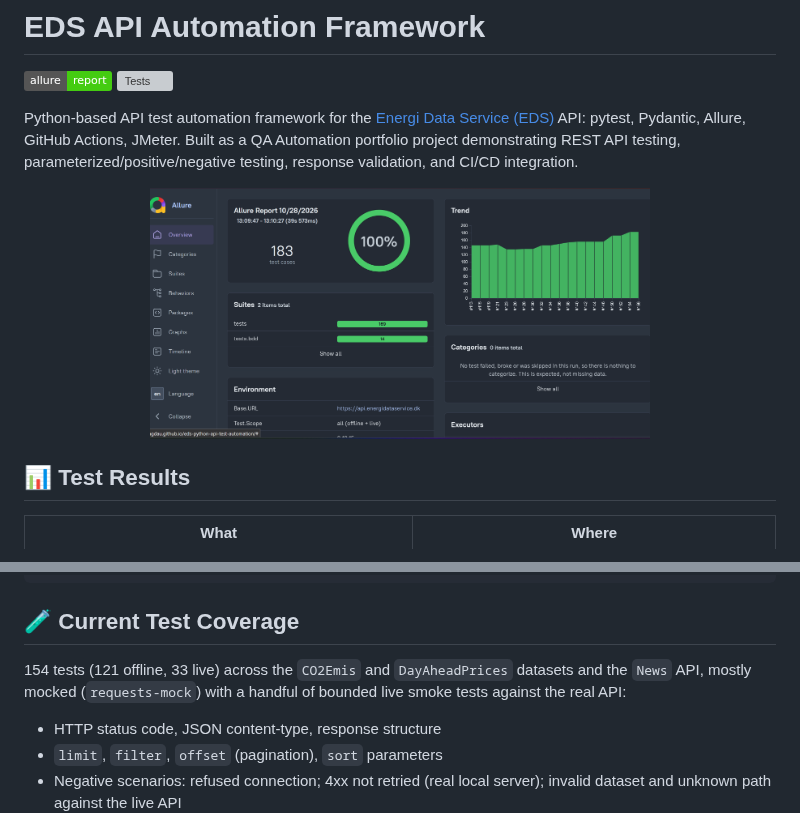
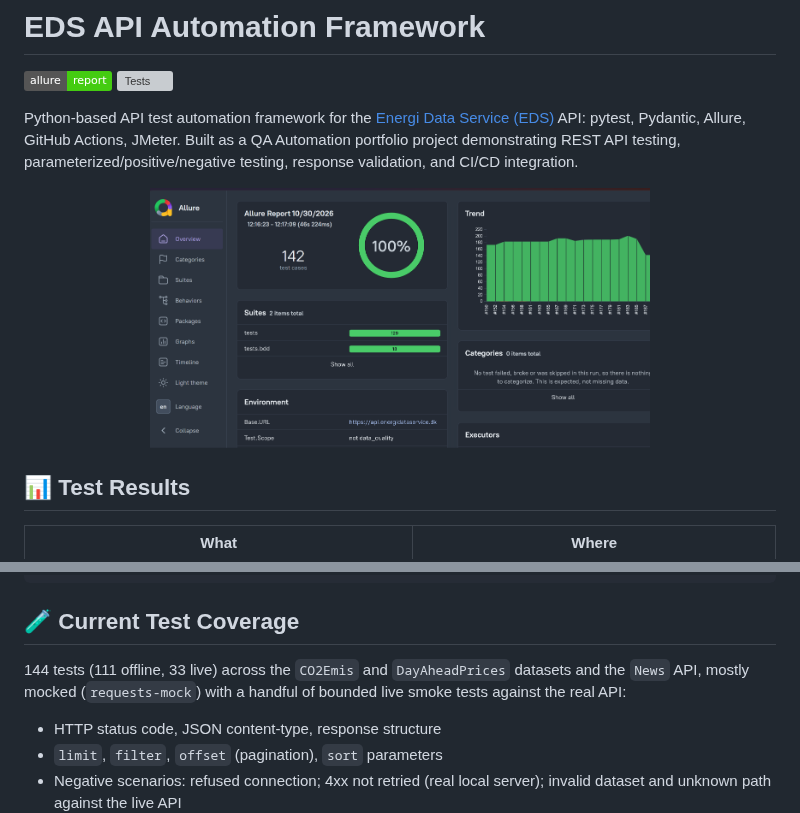
Before and after one commit to magdaU/eds-python-api-test-automation, a Markdown page: README.md, 2 parts joined by grey strips. Drawn GitHub-style; pictures changed too: docs/allure-report.png; badges without logos; grey boxes are pictures that could not be loaded.

```diff
--- a/README.md
+++ b/README.md
@@ -107,7 +107,7 @@ eds-python-api-test-automation/
 
 ## 🧪 Current Test Coverage
 
-154 tests (121 offline, 33 live) across the `CO2Emis` and `DayAheadPrices` datasets and the `News` API, mostly mocked (`requests-mock`)
+144 tests (111 offline, 33 live) across the `CO2Emis` and `DayAheadPrices` datasets and the `News` API, mostly mocked (`requests-mock`)
 with a handful of bounded live smoke tests against the real API:
 
 * HTTP status code, JSON content-type, response structure
```
Also changed, not shown: docs/test-cases.md (+91 -94 lines), 7 other files.
